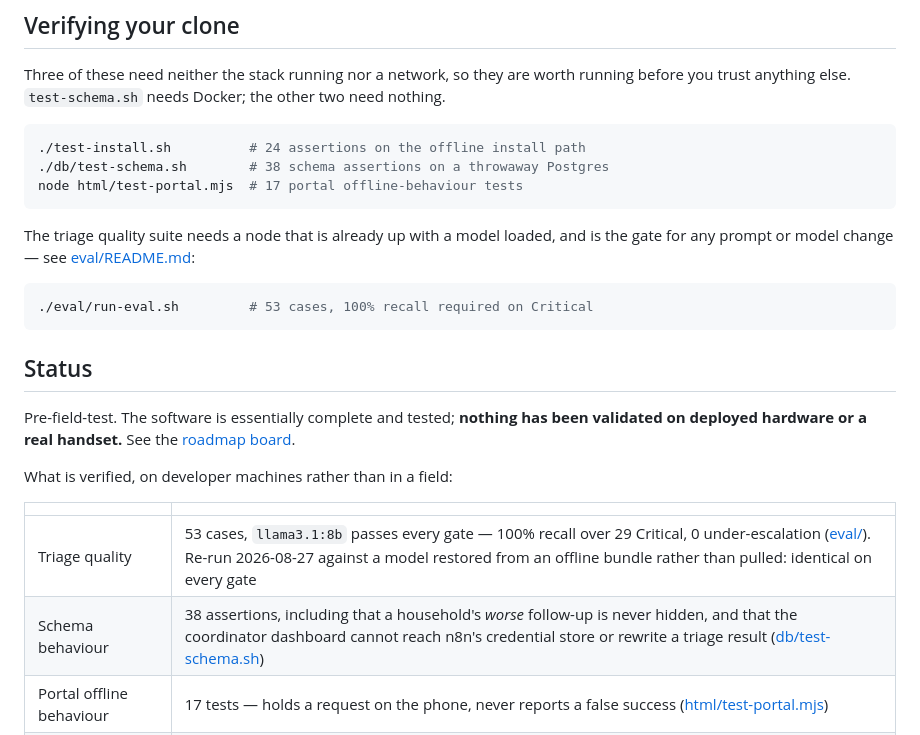
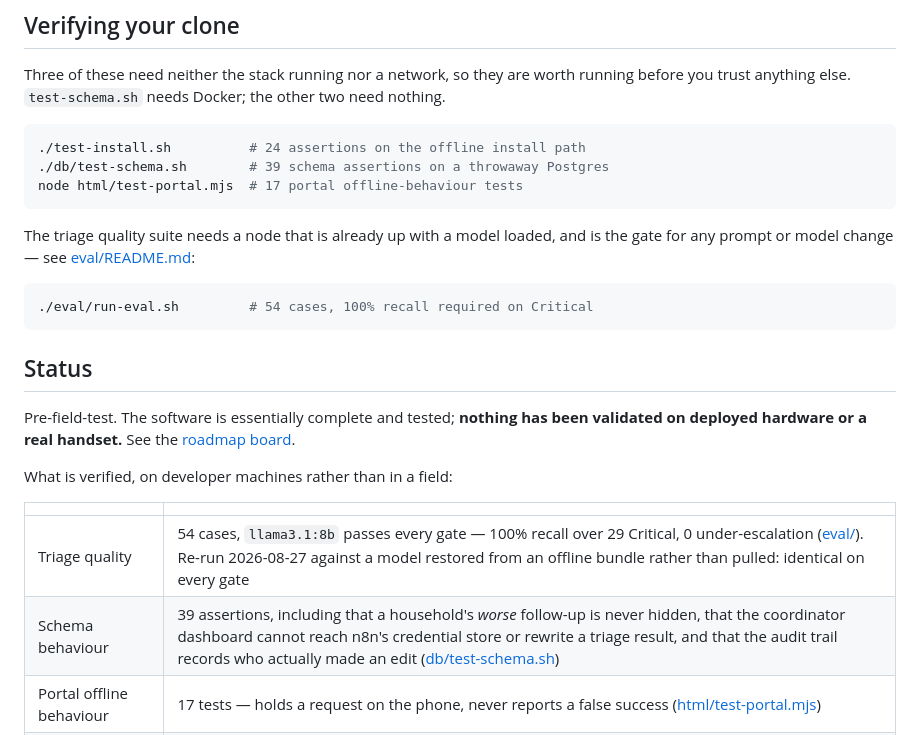
Before and after one commit to marras0914/offline-triage-node, a Markdown page: README.md, the part around the change. GitHub-like rendering.

````diff
--- a/README.md
+++ b/README.md
@@ -37,14 +37,14 @@ Three of these need neither the stack running nor a network, so they are worth r
 
 ```bash
 ./test-install.sh          # 24 assertions on the offline install path
-./db/test-schema.sh        # 38 schema assertions on a throwaway Postgres
+./db/test-schema.sh        # 39 schema assertions on a throwaway Postgres
 node html/test-portal.mjs  # 17 portal offline-behaviour tests
 ```
 
 The triage quality suite needs a node that is already up with a model loaded, and is the gate for any prompt or model change — see [eval/README.md](eval/README.md):
 
 ```bash
-./eval/run-eval.sh         # 53 cases, 100% recall required on Critical
+./eval/run-eval.sh         # 54 cases, 100% recall required on Critical
 ```
 
 ## Status
@@ -55,8 +55,8 @@ What is verified, on developer machines rather than in a field:
 
 | | |
 | --- | --- |
-| Triage quality | 53 cases, `llama3.1:8b` passes every gate — 100% recall over 29 Critical, 0 under-escalation ([eval/](eval/)). Re-run 2026-08-27 against a model restored from an offline bundle rather than pulled: identical on every gate |
-| Schema behaviour | 38 assertions, including that a household's *worse* follow-up is never hidden, and that the coordinator dashboard cannot reach n8n's credential store or rewrite a triage result ([db/test-schema.sh](db/test-schema.sh)) |
+| Triage quality | 54 cases, `llama3.1:8b` passes every gate — 100% recall over 29 Critical, 0 under-escalation ([eval/](eval/)). Re-run 2026-08-27 against a model restored from an offline bundle rather than pulled: identical on every gate |
+| Schema behaviour | 39 assertions, including that a household's *worse* follow-up is never hidden, that the coordinator dashboard cannot reach n8n's credential store or rewrite a triage result, and that the audit trail records who actually made an edit ([db/test-schema.sh](db/test-schema.sh)) |
 | Portal offline behaviour | 17 tests — holds a request on the phone, never reports a false success ([html/test-portal.mjs](html/test-portal.mjs)) |
 | Agent question answering | 10 questions, 0 fabricated ids, 7/8 facts ([eval/AGENT.md](eval/AGENT.md)) |
 | Hardware floor | a 2-core 2017 i5 runs 8B at 14s median, passing every gate |
````
Also changed, not shown: DEPLOYMENT.md (+2 -2 lines), eval/README.md (+27 -0 lines).
